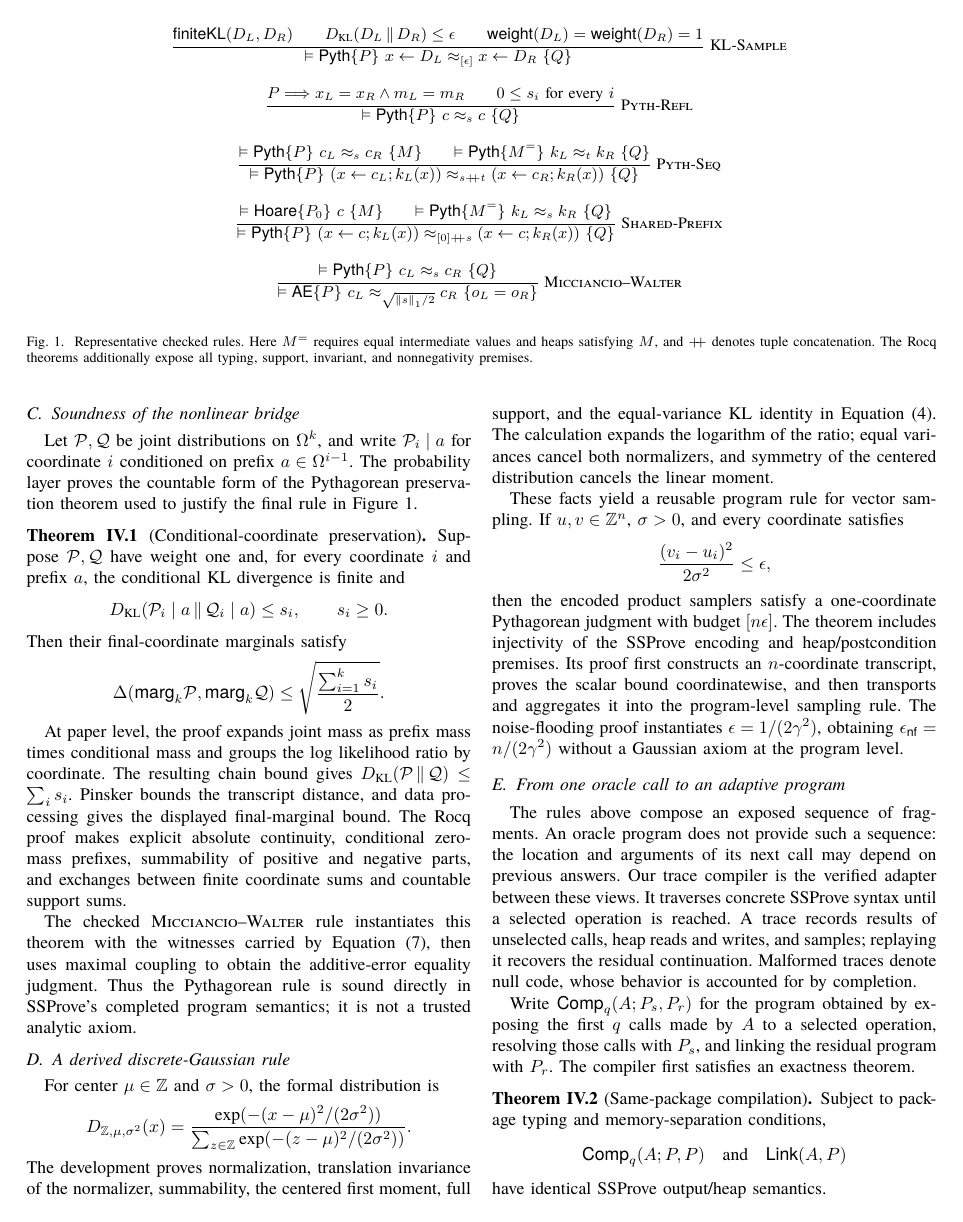
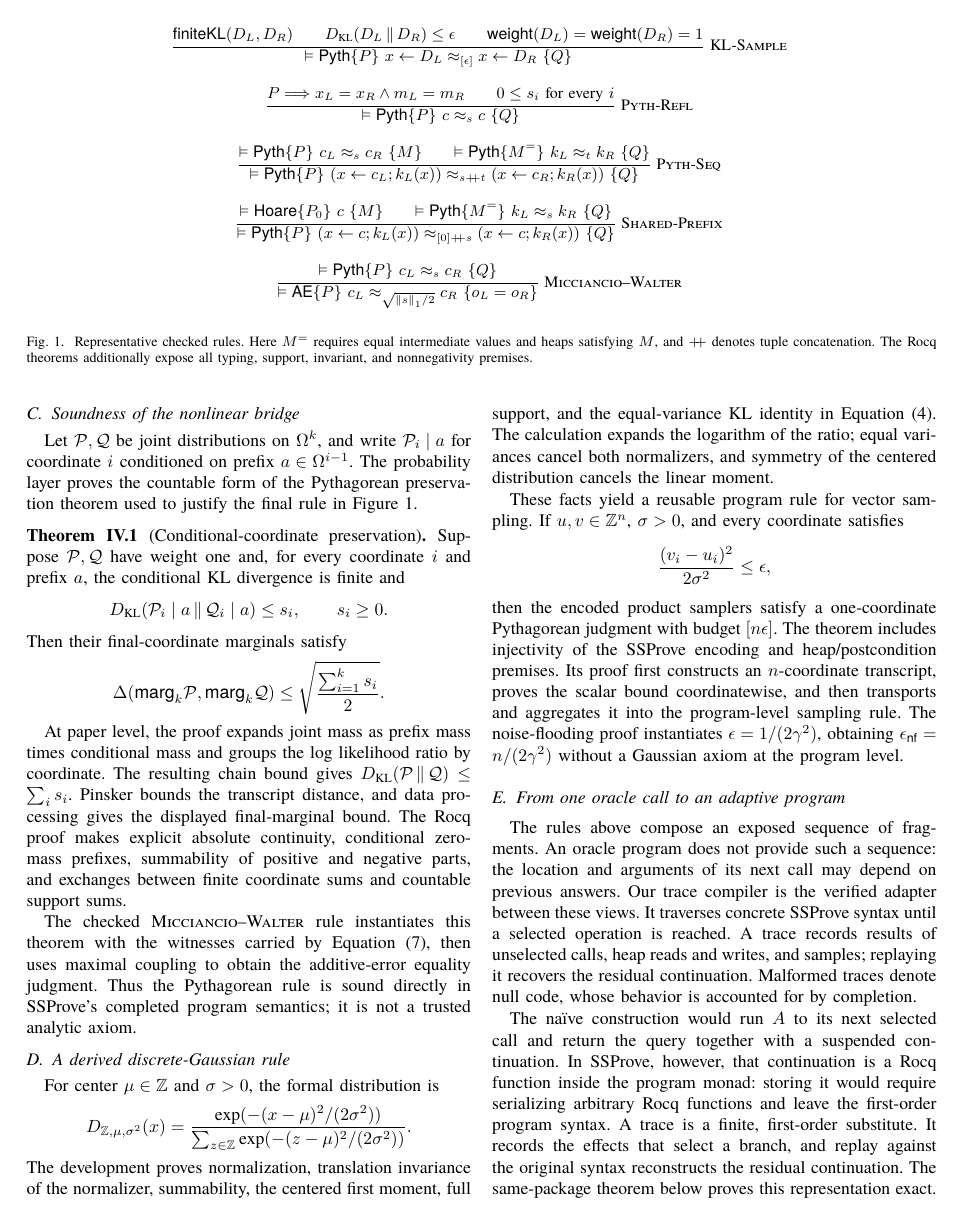
Before and after one commit to ethanlee515/Pythagorean-RHL, a LaTeX paper (main.tex, which reads pyth-rhl.tex): page 6 of 12. Compiled offline with XeLaTeX.

Commit message:
Restore discussion on replay
Co-authored-by: Codex <noreply@openai.com>

```diff
--- a/pyth-rhl.tex
+++ b/pyth-rhl.tex
@@ -214,6 +214,15 @@ and writes, and samples; replaying it recovers the residual continuation.
 Malformed traces denote null code, whose behavior is accounted for by
 completion.
 
+The na\"ive construction would run \(A\) to its next selected call and return
+the query together with a suspended continuation.  In SSProve, however, that
+continuation is a Rocq function inside the program monad: storing it would
+require serializing arbitrary Rocq functions and leave the first-order program
+syntax.  A trace is a finite, first-order substitute.  It records the effects
+that select a branch, and replay against the original syntax reconstructs the
+residual continuation.  The same-package theorem below proves this
+representation exact.
+
 Write
 \(\mathsf{Comp}_q(A;P_s,P_r)\) for the program obtained by exposing the first
 \(q\) calls made by \(A\) to a selected operation, resolving those calls with
```
